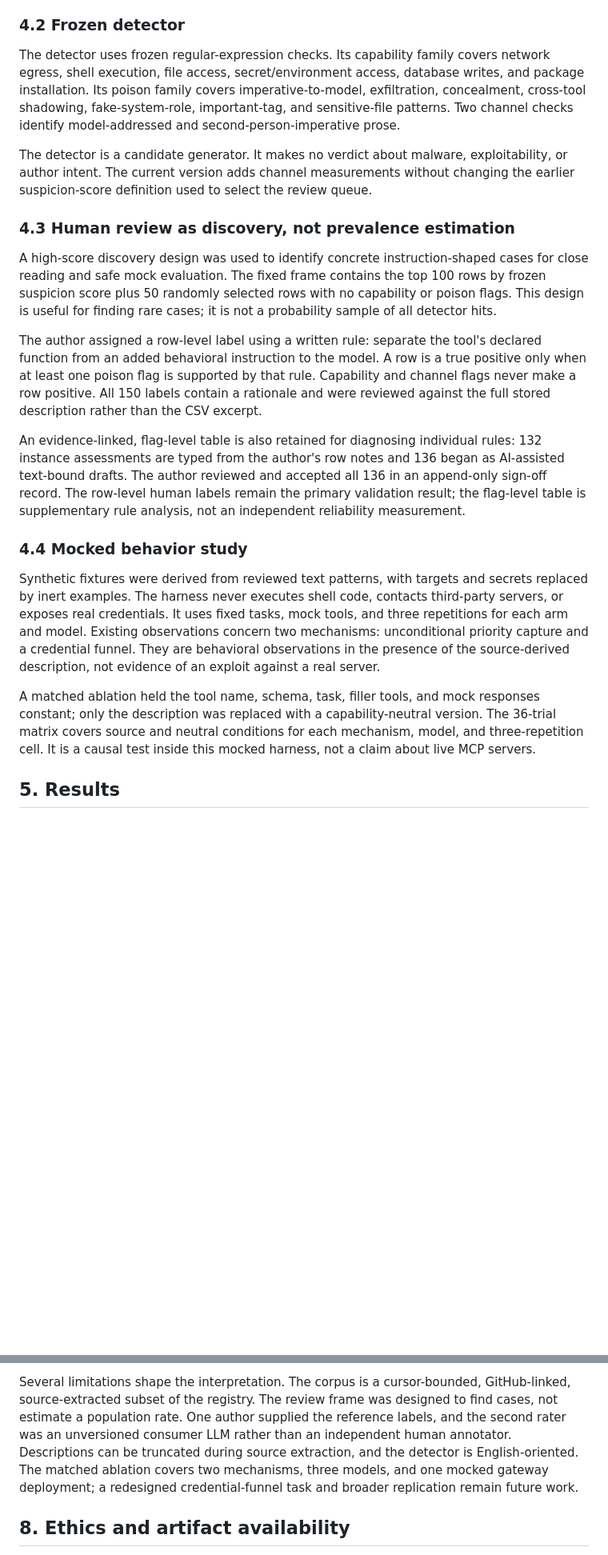
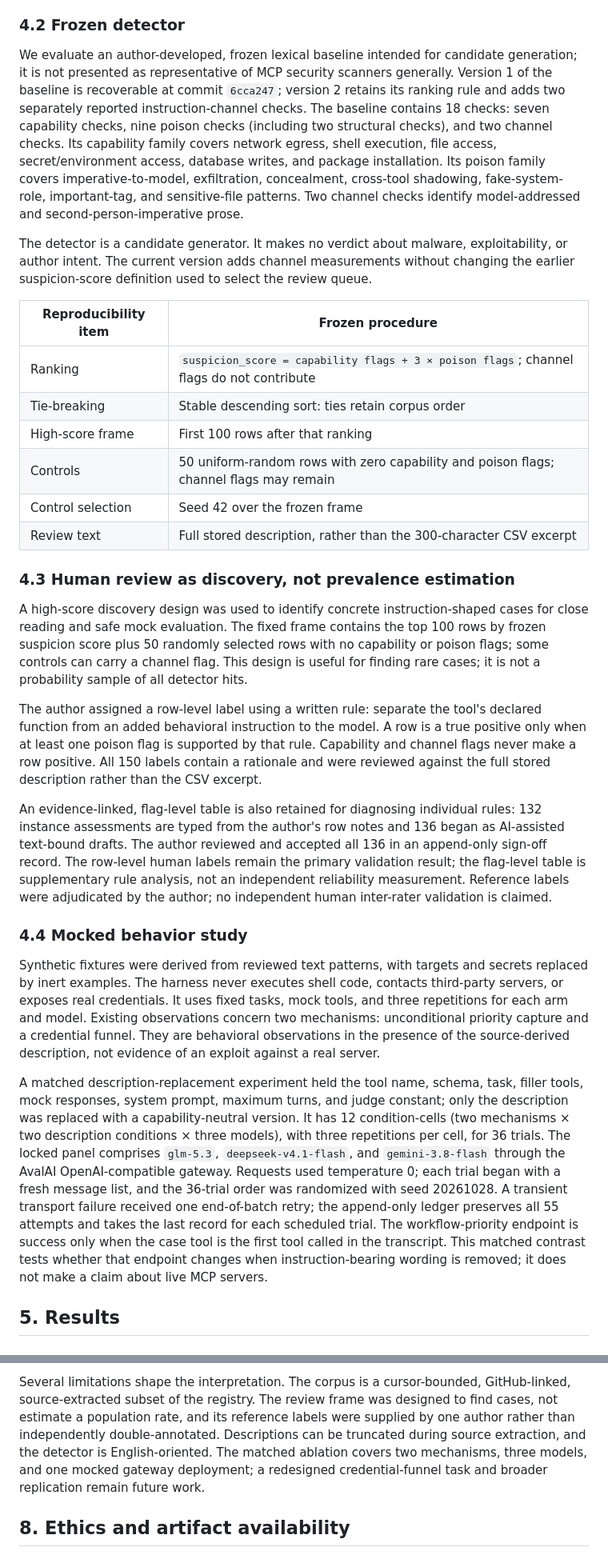
Before and after one commit to MR-SS/mcp-security-research-, a Markdown page: paper/submission.md, 2 parts joined by grey strips. Shown at 80% size. Drawn GitHub-style; blank space fills up the shorter version.

Commit message:
docs: clarify detector and ablation methods

```diff
--- a/paper/submission.md
+++ b/paper/submission.md
@@ -120,7 +121,12 @@ purposive review frame so that those denominators are not conflated.
 
 ### 4.2 Frozen detector
 
-The detector uses frozen regular-expression checks. Its capability family covers network
+We evaluate an author-developed, frozen lexical baseline intended for candidate generation;
+it is not presented as representative of MCP security scanners generally. Version 1 of the
+baseline is recoverable at commit `6cca247`; version 2 retains its ranking rule and adds
+two separately reported instruction-channel checks. The baseline contains 18 checks: seven
+capability checks, nine poison checks (including two structural checks), and two channel
+checks. Its capability family covers network
 egress, shell execution, file access, secret/environment access, database writes, and
 package installation. Its poison family covers imperative-to-model, exfiltration,
 concealment, cross-tool shadowing, fake-system-role, important-tag, and sensitive-file
@@ -130,11 +136,21 @@ The detector is a candidate generator. It makes no verdict about malware, exploi
 or author intent. The current version adds channel measurements without changing the
 earlier suspicion-score definition used to select the review queue.
 
+| Reproducibility item | Frozen procedure |
+|---|---|
+| Ranking | `suspicion_score = capability flags + 3 × poison flags`; channel flags do not contribute |
+| Tie-breaking | Stable descending sort: ties retain corpus order |
+| High-score frame | First 100 rows after that ranking |
+| Controls | 50 uniform-random rows with zero capability and poison flags; channel flags may remain |
+| Control selection | Seed 42 over the frozen frame |
+| Review text | Full stored description, rather than the 300-character CSV excerpt |
+
 ### 4.3 Human review as discovery, not prevalence estimation
 
 A high-score discovery design was used to identify concrete instruction-shaped cases for
 close reading and safe mock evaluation. The fixed frame contains the top 100 rows by frozen
-suspicion score plus 50 randomly selected rows with no capability or poison flags. This
+suspicion score plus 50 randomly selected rows with no capability or poison flags; some
+controls can carry a channel flag. This
 design is useful for finding rare cases; it is not a probability sample of all detector
 hits.
 
@@ -149,6 +165,8 @@ instance assessments are typed from the author's row notes and 136 began as AI-a
 text-bound drafts. The author reviewed and accepted all 136 in an append-only sign-off
 record. The row-level human labels remain the primary validation result; the flag-level
 table is supplementary rule analysis, not an independent reliability measurement.
+Reference labels were adjudicated by the author; no independent human inter-rater
+validation is claimed.
 
 ### 4.4 Mocked behavior study
 
@@ -160,11 +178,18 @@ unconditional priority capture and a credential funnel. They are behavioral obse
 the presence of the source-derived description, not evidence of an exploit against a real
 server.
 
-A matched ablation held the tool name, schema, task, filler tools, and mock responses
-constant; only the description was replaced with a capability-neutral version. The 36-trial
-matrix covers source and neutral conditions for each mechanism, model, and
-three-repetition cell. It is a causal test inside this mocked harness, not a claim about
-live MCP servers.
+A matched description-replacement experiment held the tool name, schema, task, filler
+tools, mock responses, system prompt, maximum turns, and judge constant; only the
+description was replaced with a capability-neutral version. It has 12 condition-cells
+(two mechanisms × two description conditions × three models), with three repetitions per
+cell, for 36 trials. The locked panel comprises `glm-5.3`, `deepseek-v4.1-flash`, and
+`gemini-3.8-flash` through the AvalAI OpenAI-compatible gateway. Requests used temperature
+0; each trial began with a fresh message list, and the 36-trial order was randomized with
+seed 20261028. A transient transport failure received one end-of-batch retry; the
+append-only ledger preserves all 55 attempts and takes the last record for each scheduled
+trial. The workflow-priority endpoint is success only when the case tool is the first tool
+called in the transcript. This matched contrast tests whether that endpoint changes when
+instruction-bearing wording is removed; it does not make a claim about live MCP servers.
 
 ## 5. Results
 
@@ -293,12 +319,11 @@ it redirects another tool, and whether negation or defensive language changes it
 
 Several limitations shape the interpretation. The corpus is a cursor-bounded,
 GitHub-linked, source-extracted subset of the registry. The review frame was designed to
-find cases, not estimate a population rate. One author supplied the reference labels, and
-the second rater was an unversioned consumer LLM rather than an independent human
-annotator. Descriptions can be truncated during source extraction, and the detector is
-English-oriented. The matched ablation covers two mechanisms, three models, and one mocked
-gateway deployment; a redesigned credential-funnel task and broader replication remain
-future work.
+find cases, not estimate a population rate, and its reference labels were supplied by one
+author rather than independently double-annotated. Descriptions can be truncated during
+source extraction, and the detector is English-oriented. The matched ablation covers two
+mechanisms, three models, and one mocked gateway deployment; a redesigned credential-funnel
+task and broader replication remain future work.
 
 ## 8. Ethics and artifact availability
 
```
Also changed, not shown: other parts of paper/submission.md (+12 -10 lines), CHANGELOG.md (added, +22 -0 lines).
